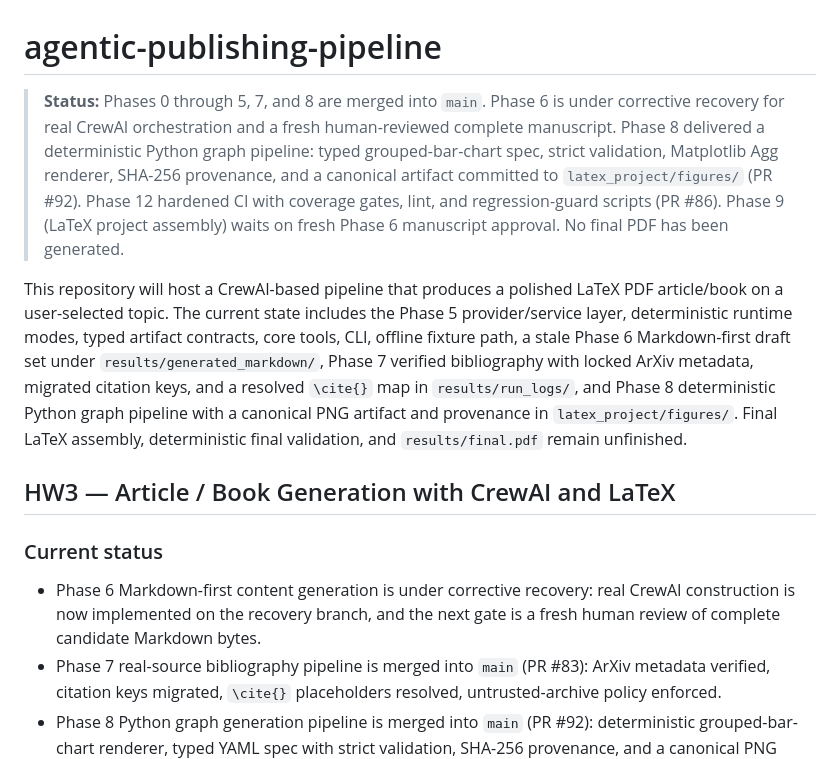
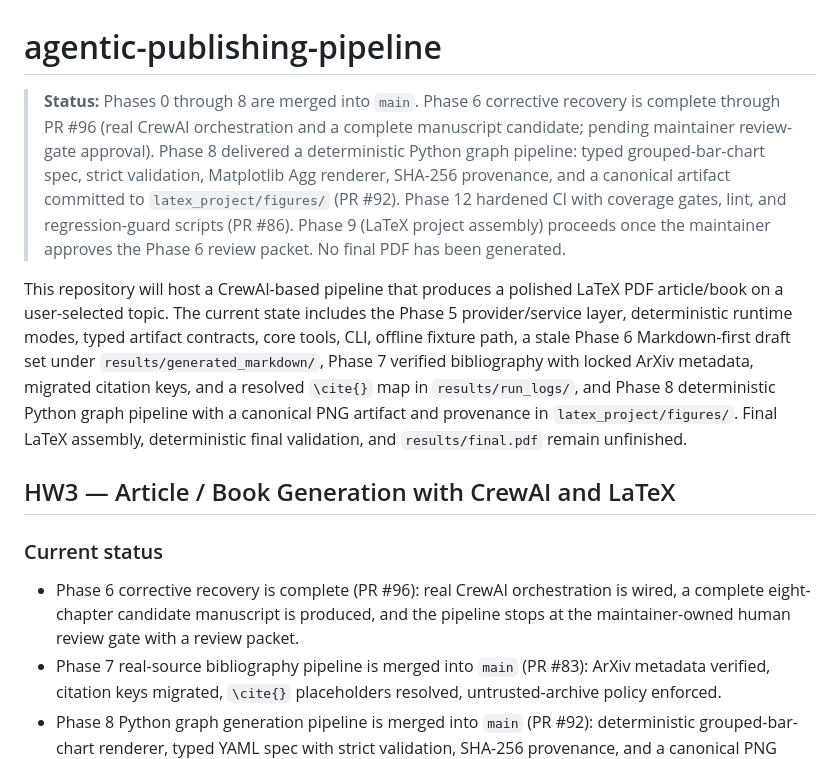
Before and after one commit to evya1/agentic-publishing-pipeline, a Markdown page: README.md, the part around the change. GitHub-like rendering.

```diff
--- a/README.md
+++ b/README.md
@@ -1,14 +1,15 @@
 # agentic-publishing-pipeline
 
-> **Status:** Phases 0 through 5, 7, and 8 are merged into `main`. Phase 6
-> is under corrective recovery for real CrewAI orchestration and a fresh
-> human-reviewed complete manuscript. Phase 8 delivered a deterministic
-> Python graph pipeline: typed grouped-bar-chart spec,
-> strict validation, Matplotlib Agg renderer, SHA-256 provenance, and a
-> canonical artifact committed to `latex_project/figures/` (PR #92). Phase 12
-> hardened CI with coverage gates, lint, and regression-guard scripts
-> (PR #86). Phase 9 (LaTeX project assembly) waits on fresh Phase 6
-> manuscript approval. No final PDF has been generated.
+> **Status:** Phases 0 through 8 are merged into `main`. Phase 6 corrective
+> recovery is complete through PR #96 (real CrewAI orchestration and a
+> complete manuscript candidate; pending maintainer review-gate approval).
+> Phase 8 delivered a deterministic Python graph pipeline: typed
+> grouped-bar-chart spec, strict validation, Matplotlib Agg renderer,
+> SHA-256 provenance, and a canonical artifact committed to
+> `latex_project/figures/` (PR #92). Phase 12 hardened CI with coverage
+> gates, lint, and regression-guard scripts (PR #86). Phase 9 (LaTeX project
+> assembly) proceeds once the maintainer approves the Phase 6 review packet.
+> No final PDF has been generated.
 
 This repository will host a CrewAI-based pipeline that produces a polished LaTeX
 PDF article/book on a user-selected topic. The current state includes the
@@ -25,9 +26,9 @@ validation, and `results/final.pdf` remain unfinished.
 
 ### Current status
 
-- Phase 6 Markdown-first content generation is under corrective recovery:
-  real CrewAI construction is now implemented on the recovery branch, and the
-  next gate is a fresh human review of complete candidate Markdown bytes.
+- Phase 6 corrective recovery is complete (PR #96): real CrewAI orchestration
+  is wired, a complete eight-chapter candidate manuscript is produced, and the
+  pipeline stops at the maintainer-owned human review gate with a review packet.
 - Phase 7 real-source bibliography pipeline is merged into `main` (PR #83):
   ArXiv metadata verified, citation keys migrated, `\cite{}` placeholders
   resolved, untrusted-archive policy enforced.
```
Also changed, not shown: docs/PLAN.md (+24 -22 lines), docs/TODO.md (+14 -13 lines).
